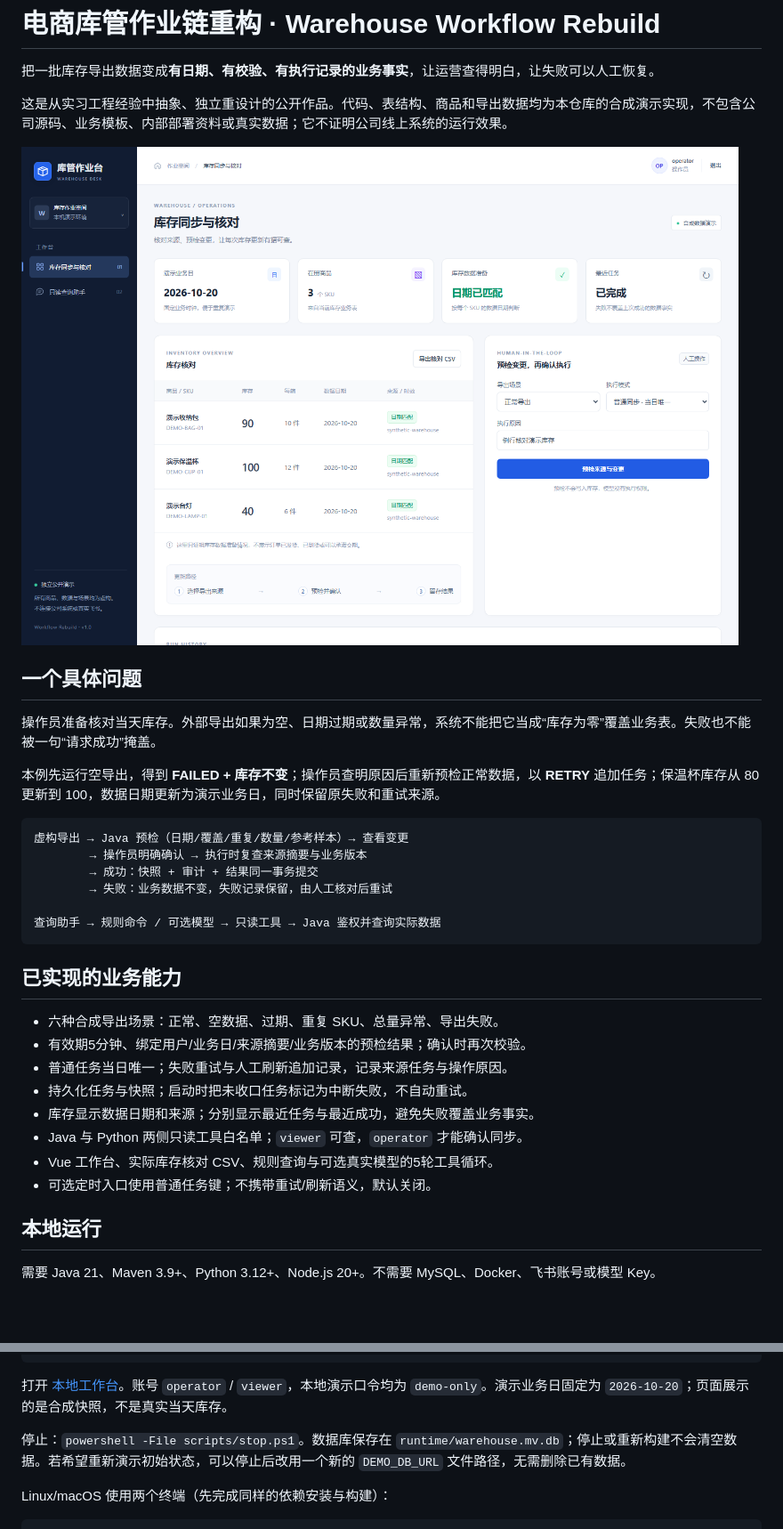
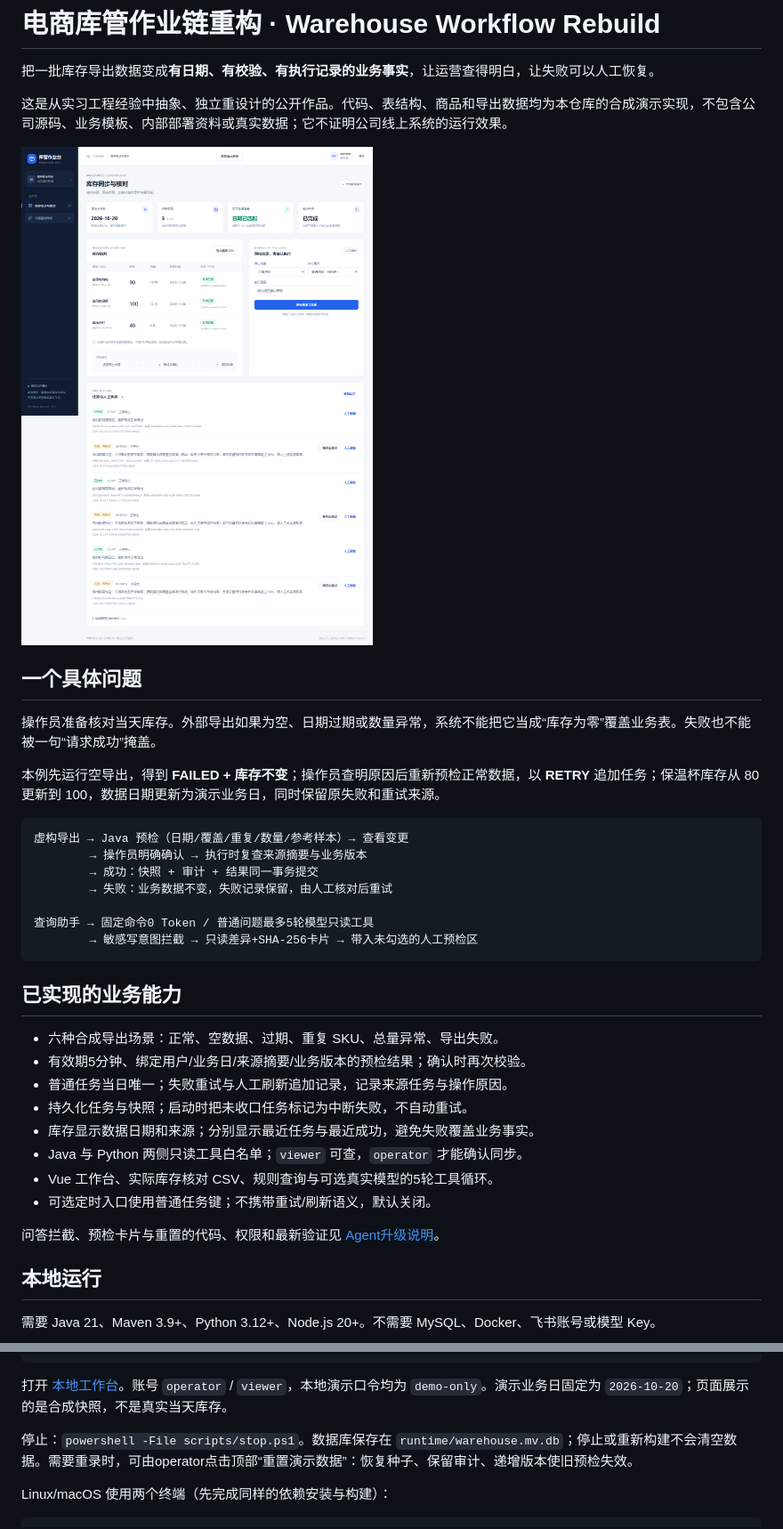
Before and after one commit to fengyue-xve/warehouse-workflow-rebuild, a Markdown page: README.md, 2 parts joined by grey strips. Shown at 89% size. Rendered like a GitHub page; pictures changed too: docs/images/workbench.png; blank space fills up the shorter version.

Commit message:
feat: connect sensitive intent previews to manual confirmation and demo reset

````diff
--- a/README.md
+++ b/README.md
@@ -18,7 +18,8 @@
         → 成功：快照 + 审计 + 结果同一事务提交
         → 失败：业务数据不变，失败记录保留，由人工核对后重试
 
-查询助手 → 规则命令 / 可选模型 → 只读工具 → Java 鉴权并查询实际数据
+查询助手 → 固定命令0 Token / 普通问题最多5轮模型只读工具
+        → 敏感写意图拦截 → 只读差异+SHA-256卡片 → 带入未勾选的人工预检区
 ```
 
 ## 已实现的业务能力
@@ -31,6 +32,8 @@
 - Java 与 Python 两侧只读工具白名单；`viewer` 可查，`operator` 才能确认同步。
 - Vue 工作台、实际库存核对 CSV、规则查询与可选真实模型的5轮工具循环。
 - 可选定时入口使用普通任务键；不携带重试/刷新语义，默认关闭。
+
+问答拦截、预检卡片与重置的代码、权限和最新验证见 [Agent升级说明](docs/08-agent-upgrade.md)。
 
 ## 本地运行
 
@@ -53,7 +56,7 @@ powershell -NoProfile -ExecutionPolicy Bypass -File scripts/start.ps1
 
 打开 [本地工作台](http://127.0.0.1:18080)。账号 `operator` / `viewer`，本地演示口令均为 `demo-only`。演示业务日固定为 `2026-10-20`；页面展示的是合成快照，不是真实当天库存。
 
-停止：`powershell -File scripts/stop.ps1`。数据库保存在 `runtime/warehouse.mv.db`；停止或重新构建不会清空数据。若希望重新演示初始状态，可以停止后改用一个新的 `DEMO_DB_URL` 文件路径，无需删除已有数据。
+停止：`powershell -File scripts/stop.ps1`。数据库保存在 `runtime/warehouse.mv.db`；停止或重新构建不会清空数据。需要重录时，可由operator点击顶部“重置演示数据”：恢复种子、保留审计、递增版本使旧预检失效。
 
 Linux/macOS 使用两个终端（先完成同样的依赖安装与构建）：
 
````
Also changed, not shown: docs/08-agent-upgrade.md (added, +28 -0 lines), docs/images/workbench-mobile.png, 14 other files.
